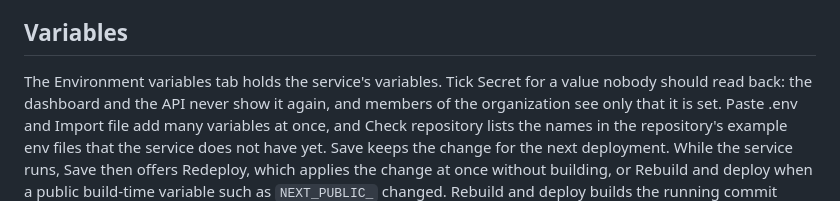
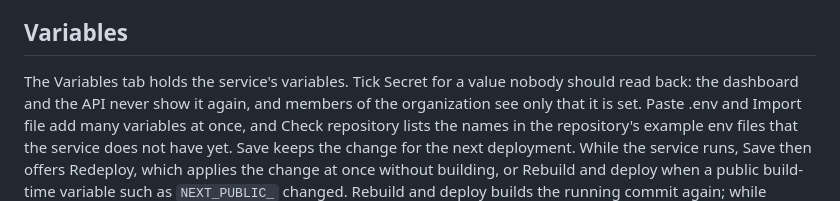
Before and after one commit to liftgate/liftgate, a Markdown page: documentation/getting-started.md, the part around the change. GitHub-like rendering.

Commit message:
chore: the docs use the dashboard's name for the variables tab

```diff
--- a/documentation/getting-started.md
+++ b/documentation/getting-started.md
@@ -130,7 +130,7 @@ environments cannot reach each other over the network.
 
 ## Variables
 
-The Environment variables tab holds the service's variables. Tick Secret for a value nobody should read
+The Variables tab holds the service's variables. Tick Secret for a value nobody should read
 back: the dashboard and the API never show it again, and members of the organization see only that it
 is set. Paste .env and Import file add many variables at once, and Check repository lists the names in
 the repository's example env files that the service does not have yet. Save keeps the change for the
```
Also changed, not shown: documentation/runtime-contract.md (+1 -1 lines).
